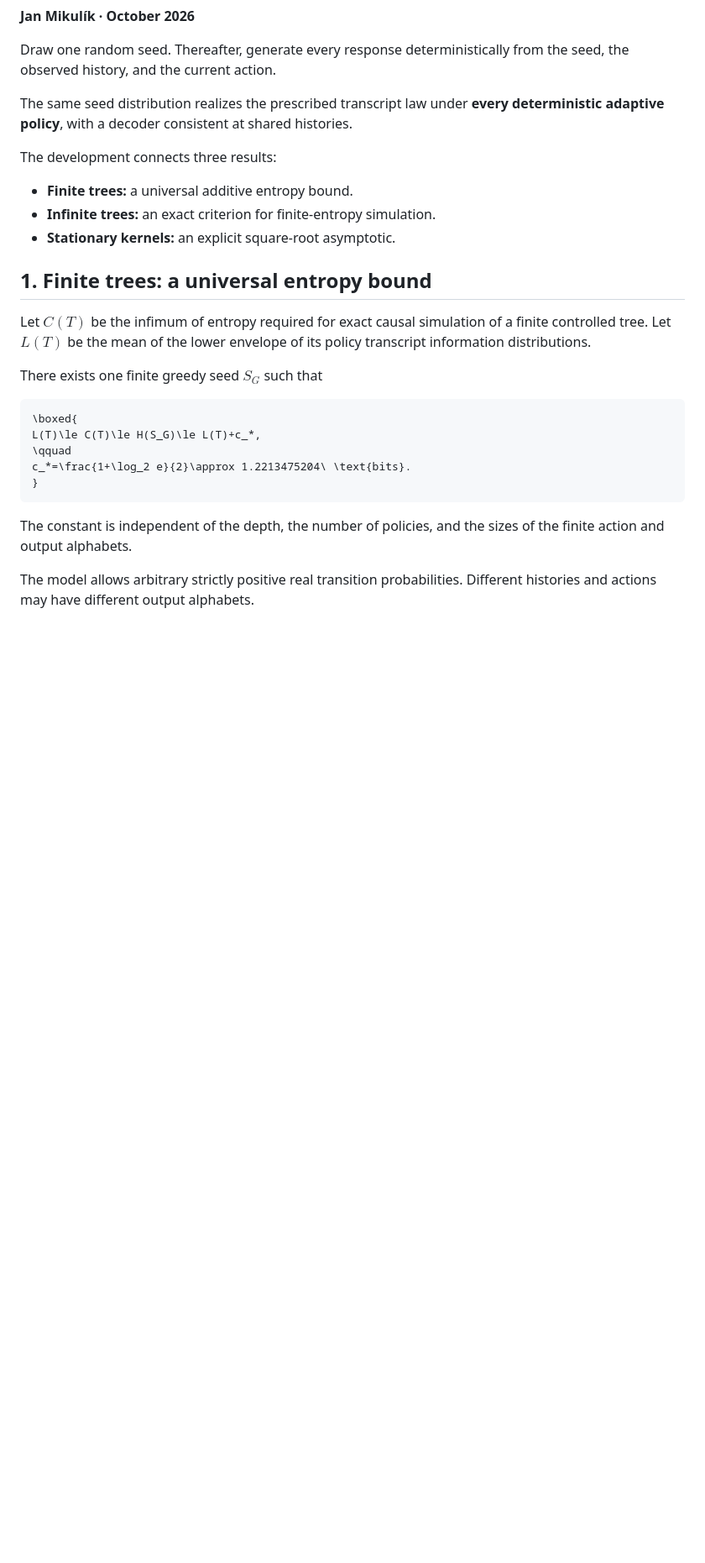
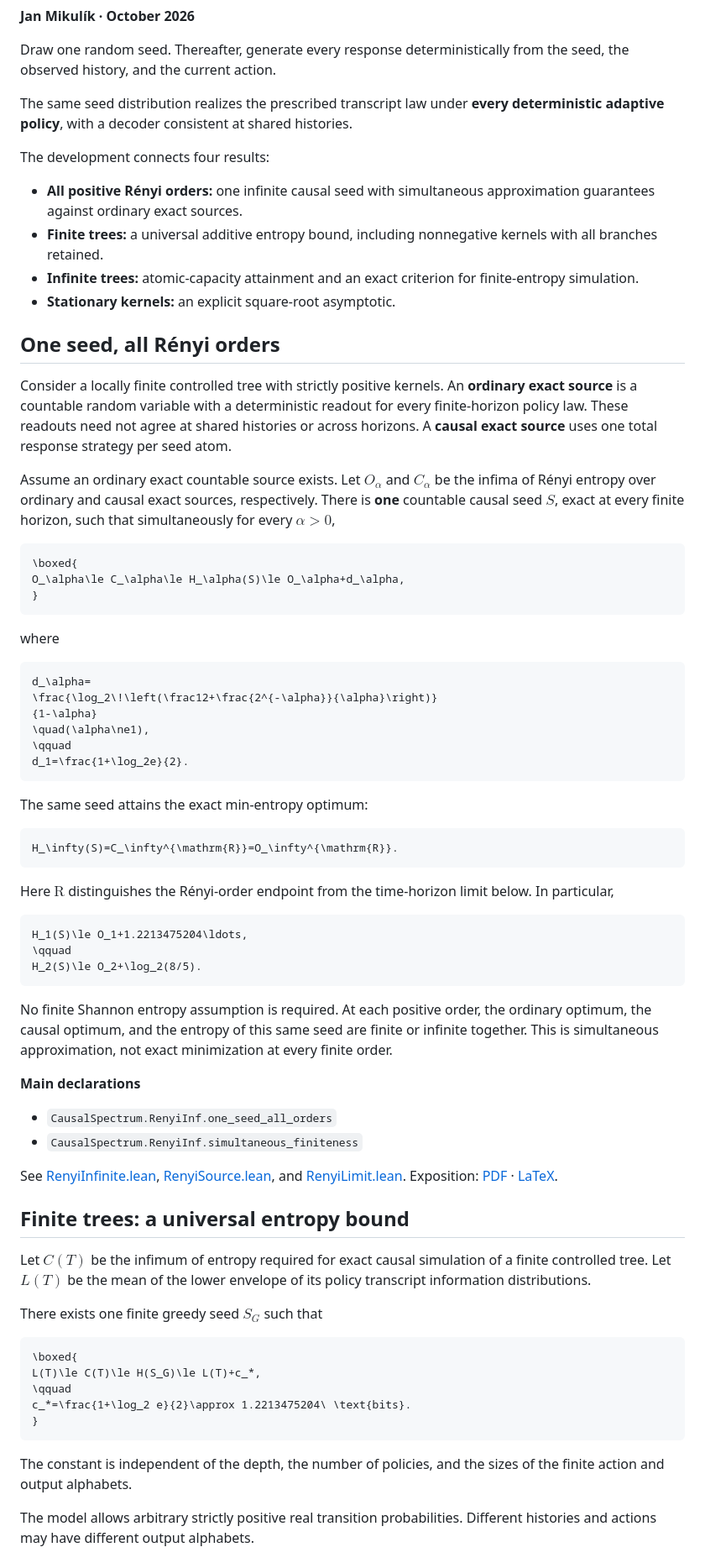
Before and after one commit to jendamikulik/finite-Shannon-theorem, a Markdown page: README.md, the part around one of its changes. Shown at 84% size. GitHub-like rendering; blank space fills up the shorter version.

````diff
--- a/README.md
+++ b/README.md
@@ -11,13 +11,75 @@ The same seed distribution realizes the prescribed transcript law under
 **every deterministic adaptive policy**, with a decoder consistent at shared
 histories.
 
-The development connects three results:
+The development connects four results:
 
-- **Finite trees:** a universal additive entropy bound.
-- **Infinite trees:** an exact criterion for finite-entropy simulation.
+- **All positive Rényi orders:** one infinite causal seed with simultaneous approximation guarantees against ordinary exact sources.
+- **Finite trees:** a universal additive entropy bound, including nonnegative kernels with all branches retained.
+- **Infinite trees:** atomic-capacity attainment and an exact criterion for finite-entropy simulation.
 - **Stationary kernels:** an explicit square-root asymptotic.
 
-## 1. Finite trees: a universal entropy bound
+## One seed, all Rényi orders
+
+Consider a locally finite controlled tree with strictly positive kernels.
+An **ordinary exact source** is a countable random variable with a
+deterministic readout for every finite-horizon policy law. These readouts
+need not agree at shared histories or across horizons. A **causal exact
+source** uses one total response strategy per seed atom.
+
+Assume an ordinary exact countable source exists. Let $O_\alpha$ and
+$C_\alpha$ be the infima of Rényi entropy over ordinary and causal exact
+sources, respectively. There is **one** countable causal seed $S$, exact
+at every finite horizon, such that simultaneously for every $\alpha>0$,
+
+```math
+\boxed{
+O_\alpha\le C_\alpha\le H_\alpha(S)\le O_\alpha+d_\alpha,
+}
+```
+
+where
+
+```math
+d_\alpha=
+\frac{\log_2\!\left(\frac12+\frac{2^{-\alpha}}{\alpha}\right)}
+{1-\alpha}
+\quad(\alpha\ne1),
+\qquad
+d_1=\frac{1+\log_2e}{2}.
+```
+
+The same seed attains the exact min-entropy optimum:
+
+```math
+H_\infty(S)=C_\infty^{\mathrm{R}}=O_\infty^{\mathrm{R}}.
+```
+
+Here $\mathrm{R}$ distinguishes the Rényi-order endpoint from the
+time-horizon limit below. In particular,
+
+```math
+H_1(S)\le O_1+1.2213475204\ldots,
+\qquad
+H_2(S)\le O_2+\log_2(8/5).
+```
+
+No finite Shannon entropy assumption is required. At each positive order,
+the ordinary optimum, the causal optimum, and the entropy of this same
+seed are finite or infinite together. This is simultaneous approximation,
+not exact minimization at every finite order.
+
+**Main declarations**
+
+- `CausalSpectrum.RenyiInf.one_seed_all_orders`
+- `CausalSpectrum.RenyiInf.simultaneous_finiteness`
+
+See [RenyiInfinite.lean](CausalSeed/RenyiInfinite.lean),
+[RenyiSource.lean](CausalSeed/RenyiSource.lean), and
+[RenyiLimit.lean](CausalSeed/RenyiLimit.lean).
+Exposition: [PDF](universal_causal_seed.pdf) ·
+[LaTeX](universal_causal_seed.tex).
+
+## Finite trees: a universal entropy bound
 
 Let $C(T)$ be the infimum of entropy required for exact causal simulation of
 a finite controlled tree. Let $L(T)$ be the mean of the lower envelope
````
Also changed, not shown: other parts of README.md (+53 -13 lines).
